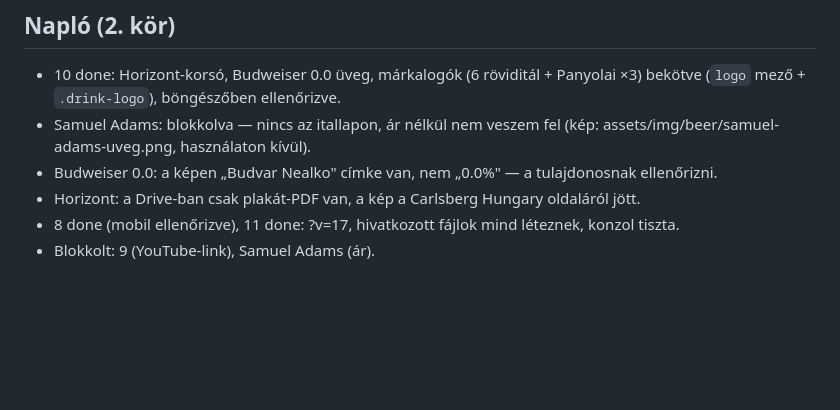
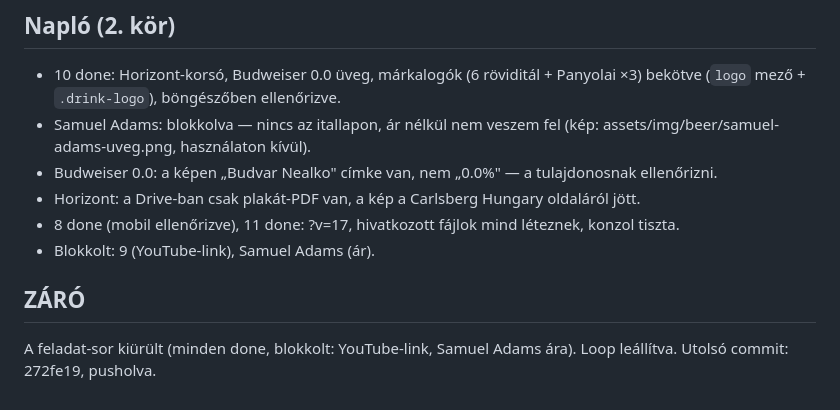
Before and after one commit to radiking21official-source/wolf-burger, a Markdown page: docs/loop/LOOP_STATE.md, the part around the change. Rendered like a GitHub page; blank space fills up the shorter version.

Commit message:
Loop lezárása: állapotfájl záró bejegyzés
Co-Authored-By: Claude Sonnet 5.5 <noreply@anthropic.com>

```diff
--- a/docs/loop/LOOP_STATE.md
+++ b/docs/loop/LOOP_STATE.md
@@ -43,3 +43,6 @@ Igazolás minden feladatra: statikus szerver + böngészős ellenőrzés (asztal
 - Horizont: a Drive-ban csak plakát-PDF van, a kép a Carlsberg Hungary oldaláról jött.
 - 8 done (mobil ellenőrizve), 11 done: ?v=17, hivatkozott fájlok mind léteznek, konzol tiszta.
 - Blokkolt: 9 (YouTube-link), Samuel Adams (ár).
+
+## ZÁRÓ
+A feladat-sor kiürült (minden done, blokkolt: YouTube-link, Samuel Adams ára). Loop leállítva. Utolsó commit: 272fe19, pusholva.
```
